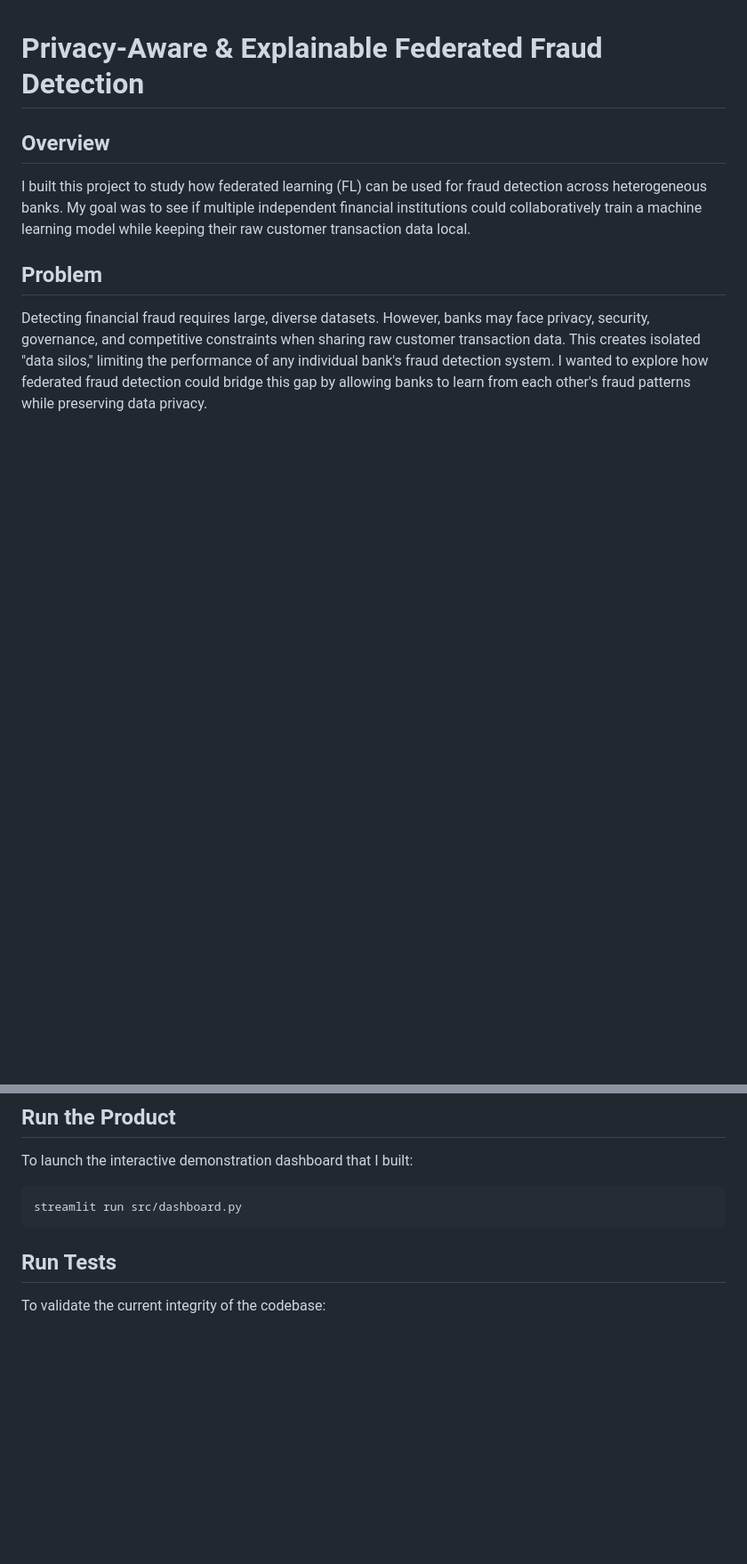
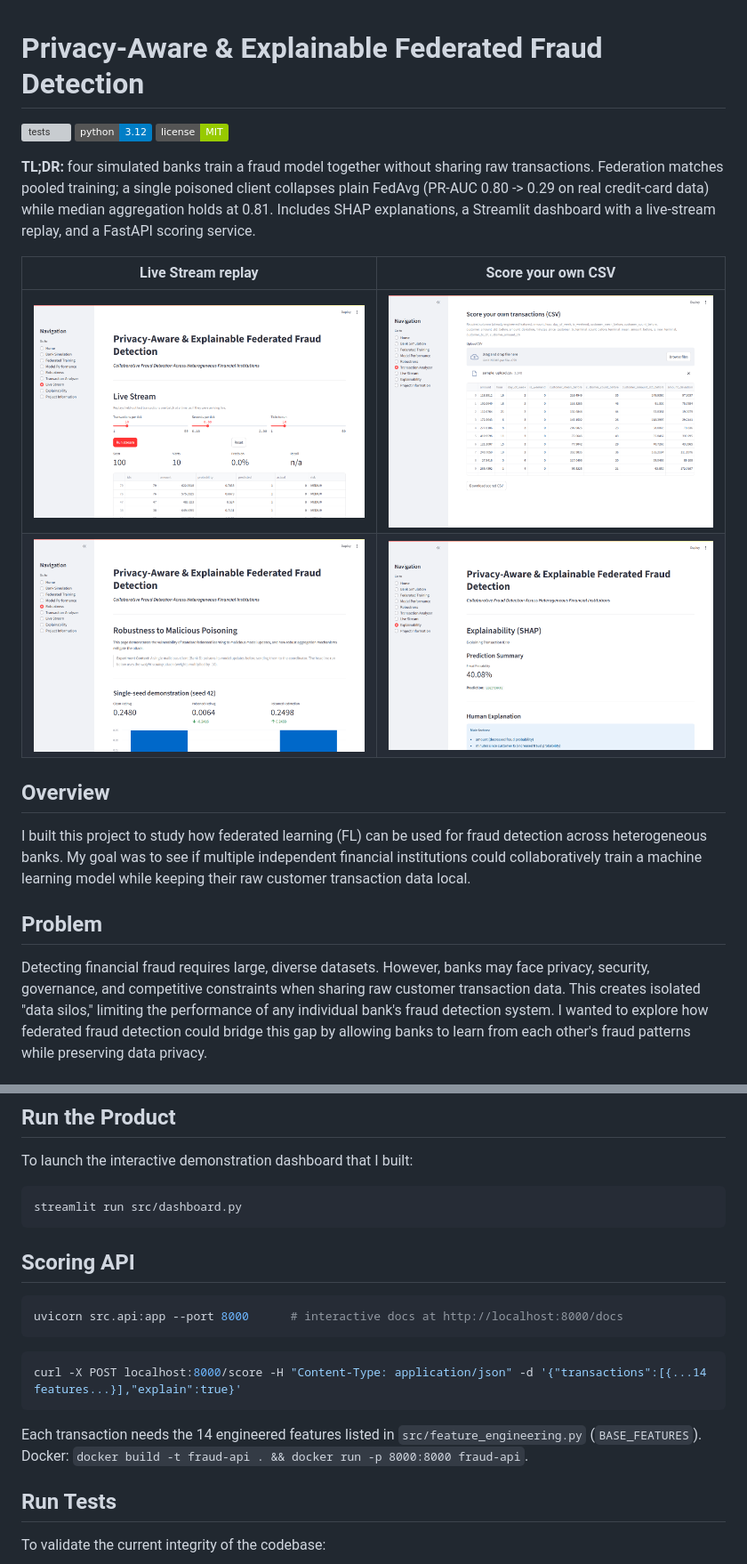
Before and after one commit to STUDIOUS-dev/federated-fraud-detection, a Markdown page: README.md, 2 parts joined by grey strips. Shown at 89% size. Drawn GitHub-style; pictures changed too: docs/img/analyzer.png (added), docs/img/explainability.png (added), docs/img/live_stream.png (added); badges without logos; blank space fills up the shorter version; grey boxes are pictures that could not be loaded.

Commit message:
Polish for portfolio: README update with screenshots, MIT license, CI workflow, dockerignore
Co-Authored-By: Claude Sonnet 5.5 <noreply@anthropic.com>

````diff
--- a/README.md
+++ b/README.md
@@ -1,4 +1,14 @@
 # Privacy-Aware & Explainable Federated Fraud Detection
+
+[![tests](https://github.com/STUDIOUS-dev/federated-fraud-detection/actions/workflows/tests.yml/badge.svg)](https://github.com/STUDIOUS-dev/federated-fraud-detection/actions/workflows/tests.yml)
+![python](https://img.shields.io/badge/python-3.12-blue) ![license](https://img.shields.io/badge/license-MIT-green)
+
+**TL;DR:** four simulated banks train a fraud model together without sharing raw transactions. Federation matches pooled training; a single poisoned client collapses plain FedAvg (PR-AUC 0.80 -> 0.29 on real credit-card data) while median aggregation holds at 0.81. Includes SHAP explanations, a Streamlit dashboard with a live-stream replay, and a FastAPI scoring service.
+
+| Live Stream replay | Score your own CSV |
+|---|---|
+| ![Live Stream](docs/img/live_stream.png) | ![CSV scoring](docs/img/analyzer.png) |
+| ![Robustness](docs/img/robustness.png) | ![Explainability](docs/img/explainability.png) |
 
 ## Overview
 I built this project to study how federated learning (FL) can be used for fraud detection across heterogeneous banks. My goal was to see if multiple independent financial institutions could collaboratively train a machine learning model while keeping their raw customer transaction data local.
@@ -84,6 +103,15 @@ To launch the interactive demonstration dashboard that I built:
 ```bash
 streamlit run src/dashboard.py
 ```
+
+## Scoring API
+```bash
+uvicorn src.api:app --port 8000      # interactive docs at http://localhost:8000/docs
+```
+```bash
+curl -X POST localhost:8000/score -H "Content-Type: application/json" -d '{"transactions":[{...14 features...}],"explain":true}'
+```
+Each transaction needs the 14 engineered features listed in `src/feature_engineering.py` (`BASE_FEATURES`). Docker: `docker build -t fraud-api . && docker run -p 8000:8000 fraud-api`.
 
 ## Run Tests
 To validate the current integrity of the codebase:
````
Also changed, not shown: other parts of README.md (+27 -2 lines), docs/img/model_performance.png (added), 3 other files.
